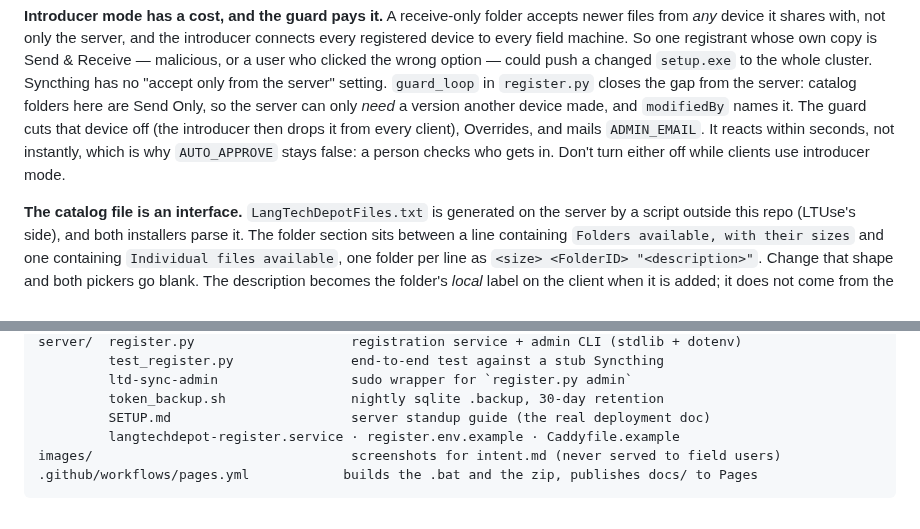
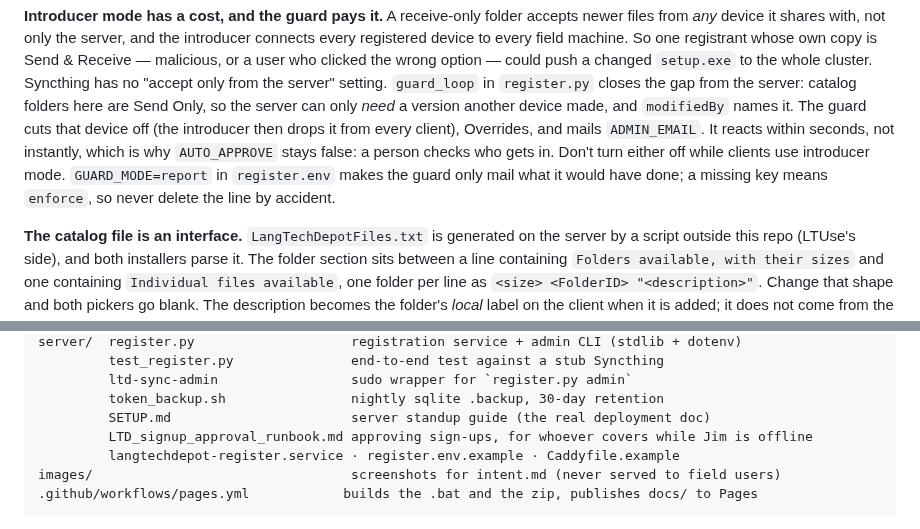
Before and after one commit to sillsdev/langtechdepot, a Markdown page: CLAUDE.md, 2 parts joined by grey strips. Rendered like a GitHub page.

Commit message:
Guard now enforcing: runbook and CLAUDE.md updated

```diff
--- a/CLAUDE.md
+++ b/CLAUDE.md
@@ -44,7 +44,8 @@ Only, so the server can only *need* a version another device made, and `modified
 it. The guard cuts that device off (the introducer then drops it from every client),
 Overrides, and mails `ADMIN_EMAIL`. It reacts within seconds, not instantly, which is why
 `AUTO_APPROVE` stays false: a person checks who gets in. Don't turn either off while
-clients use introducer mode.
+clients use introducer mode. `GUARD_MODE=report` in `register.env` makes the guard only mail
+what it would have done; a missing key means `enforce`, so never delete the line by accident.
 
 **The catalog file is an interface.** `LangTechDepotFiles.txt` is generated on the server
 by a script outside this repo (LTUse's side), and both installers parse it. The folder
@@ -81,6 +82,7 @@ server/  register.py                    registration service + admin CLI (stdlib
          ltd-sync-admin                 sudo wrapper for `register.py admin`
          token_backup.sh                nightly sqlite .backup, 30-day retention
          SETUP.md                       server standup guide (the real deployment doc)
+         LTD_signup_approval_runbook.md approving sign-ups, for whoever covers while Jim is offline
          langtechdepot-register.service · register.env.example · Caddyfile.example
 images/                                 screenshots for intent.md (never served to field users)
 .github/workflows/pages.yml            builds the .bat and the zip, publishes docs/ to Pages
```
Also changed, not shown: server/LTD_signup_approval_runbook.md (+1 -1 lines).
